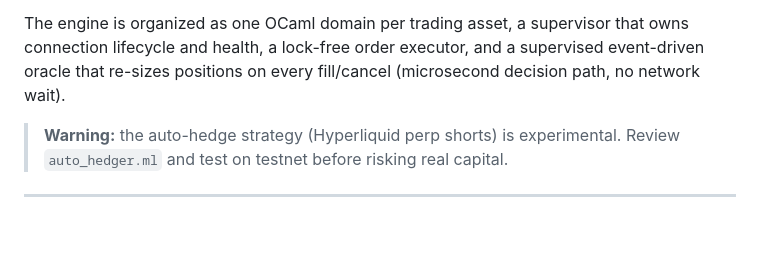
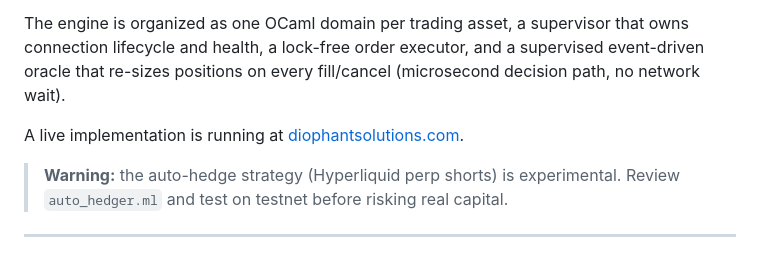
Before and after one commit to malciller/dio-domains, a Markdown page: README.md, the part around the change. Rendered like a GitHub page; blank space fills up the shorter version.

```diff
--- a/README.md
+++ b/README.md
@@ -3,6 +3,8 @@
 DIO is an OCaml trading engine for market making, grid trading, and capital management. It runs grid or market-making strategies on Kraken, Hyperliquid, Lighter, Interactive Brokers, and Alpaca from a single `config.json`, sizes every position with a capital-survival oracle, and exposes a live TUI dashboard over a Unix domain socket.
 
 The engine is organized as one OCaml domain per trading asset, a supervisor that owns connection lifecycle and health, a lock-free order executor, and a supervised event-driven oracle that re-sizes positions on every fill/cancel (microsecond decision path, no network wait).
+
+A live implementation is running at [diophantsolutions.com](https://diophantsolutions.com).
 
 > **Warning:** the auto-hedge strategy (Hyperliquid perp shorts) is experimental. Review `auto_hedger.ml` and test on testnet before risking real capital.
 
```
